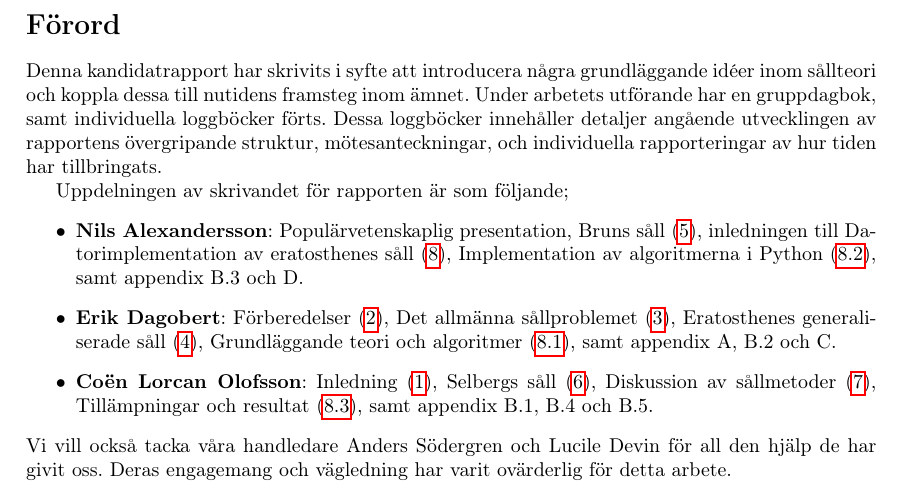
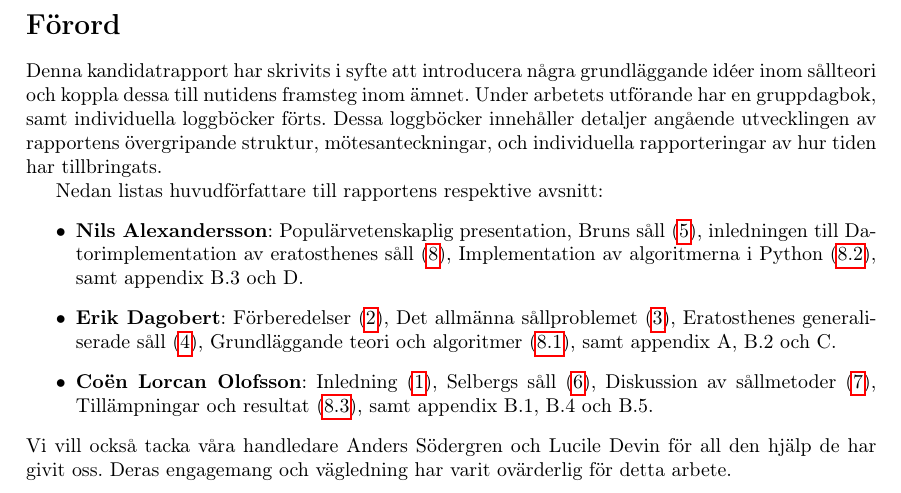
Before and after one commit to ElComadore/Matematiska-S-ll, a LaTeX paper (main.tex, which reads coen/forord.tex): part of page 5 of 40, cut so that both start at the same text. Compiled offline with pdfLaTeX.

Commit message:
Updates from Overleaf

```diff
--- a/coen/forord.tex
+++ b/coen/forord.tex
@@ -2,7 +2,7 @@ Denna kandidatrapport har skrivits i syfte att introducera några grundläggande
 Under arbetets utförande har en gruppdagbok, samt individuella loggböcker förts.
 Dessa loggböcker innehåller detaljer angående utvecklingen av rapportens övergripande struktur, mötesanteckningar, och individuella rapporteringar av hur tiden har tillbringats.
 
-Uppdelningen av skrivandet för rapporten är som följande;
+Nedan listas huvudförfattare till rapportens respektive avsnitt:
 \begin{itemize}
     \item \textbf{Nils Alexandersson}:
         Populärvetenskaplig presentation,
```
